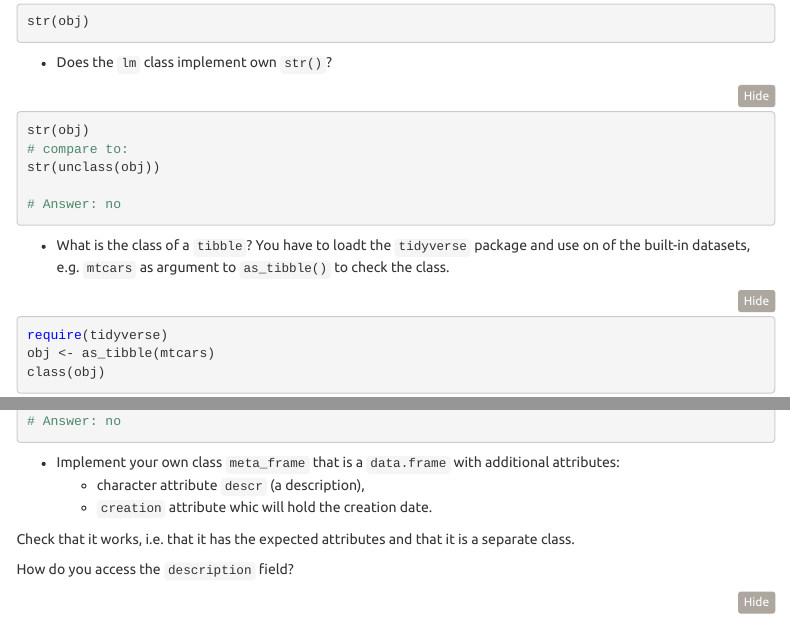
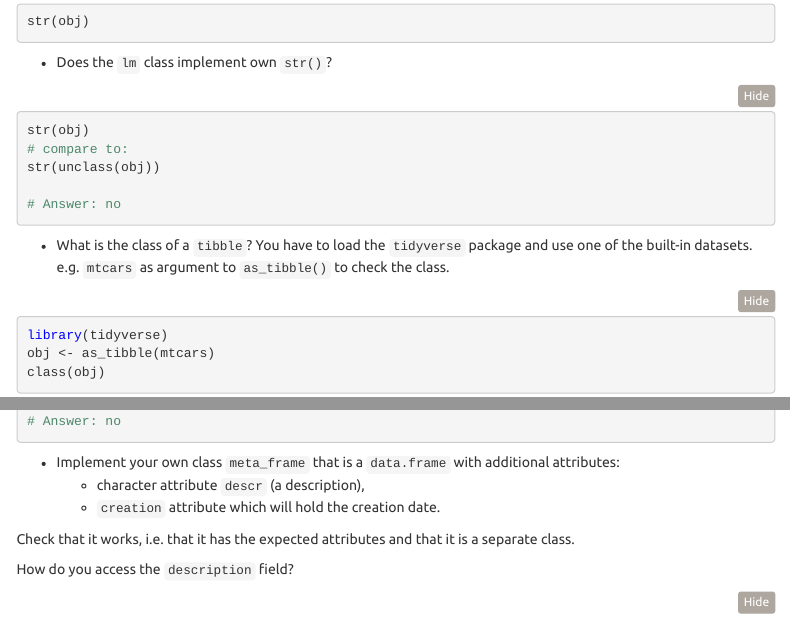
Before and after one commit to NBISweden/RaukR-2019, an R Markdown document (docs/oop_Marcin/oop_lab/oop_lab.Rmd): the page in a window 1100 px wide, from 910 px down, and a second part further down, joined at a grey line. Rendered offline with R 4.5, knitr and Pandoc, with nearby package versions; folded parts are opened; some code elsewhere in the file could not run offline; a font, style sheet, LaTeX package, included part or bibliography that could not be used is replaced or left out; menus at the side of the page are left out.

Commit message:
Fixed typos in oop lab

````diff
--- a/docs/oop_Marcin/oop_lab/oop_lab.Rmd
+++ b/docs/oop_Marcin/oop_lab/oop_lab.Rmd
@@ -80,10 +80,10 @@ str(unclass(obj))
 # Answer: no
 ```
 
-* What is the class of a `tibble`? You have to loadt the `tidyverse` package and use on of the built-in datasets, e.g. `mtcars` as argument to `as_tibble()` to check the class.
+* What is the class of a `tibble`? You have to load the `tidyverse` package and use one of the built-in datasets. e.g. `mtcars` as argument to `as_tibble()` to check the class.
 
 ```{r,results='hide'}
-require(tidyverse)
+library(tidyverse)
 obj <- as_tibble(mtcars)
 class(obj)
 ```
@@ -104,7 +104,7 @@ str(unclass(obj))
 
 * Implement your own class `meta_frame` that is a `data.frame` with additional attributes:
     + character attribute `descr` (a description),
-    + `creation` attribute whic will hold the creation date.
+    + `creation` attribute which will hold the creation date.
 
 Check that it works, i.e. that it has the expected attributes and that it is a separate class.
 
````
Also changed, not shown: docs/oop_Marcin/oop_lab/oop_lab.Rmd (9 more changed lines), 1 other file.
